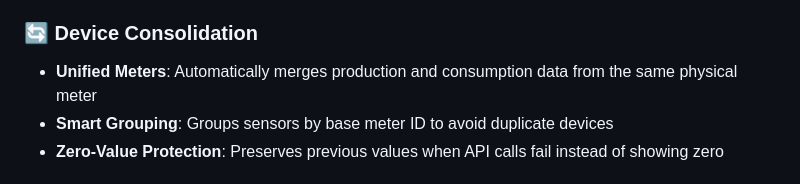
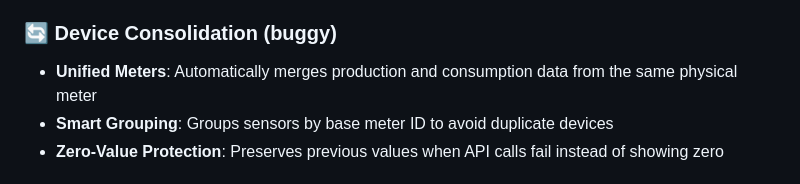
Before and after one commit to koosoli/Leneda-HACS-integration, a Markdown page: README.md, the part around the change. Drawn GitHub-style.

Commit message:
Label Device Consolidation as buggy
Mark Device Consolidation section as buggy.

```diff
--- a/README.md
+++ b/README.md
@@ -14,7 +14,7 @@ A comprehensive Home Assistant integration for [Leneda](https://leneda.eu) smart
 - **Gas Metering**: Support for gas volume (m³, Nm³) and energy (kWh) measurements
 - **Energy Communities**: Track production sharing across multiple layers (AIR, ACR/ACF/AC1, CEL, APS/CER/CEN)
 
-### 🔄 **Device Consolidation**
+### 🔄 **Device Consolidation**  (buggy)
 - **Unified Meters**: Automatically merges production and consumption data from the same physical meter
 - **Smart Grouping**: Groups sensors by base meter ID to avoid duplicate devices
 - **Zero-Value Protection**: Preserves previous values when API calls fail instead of showing zero
```
